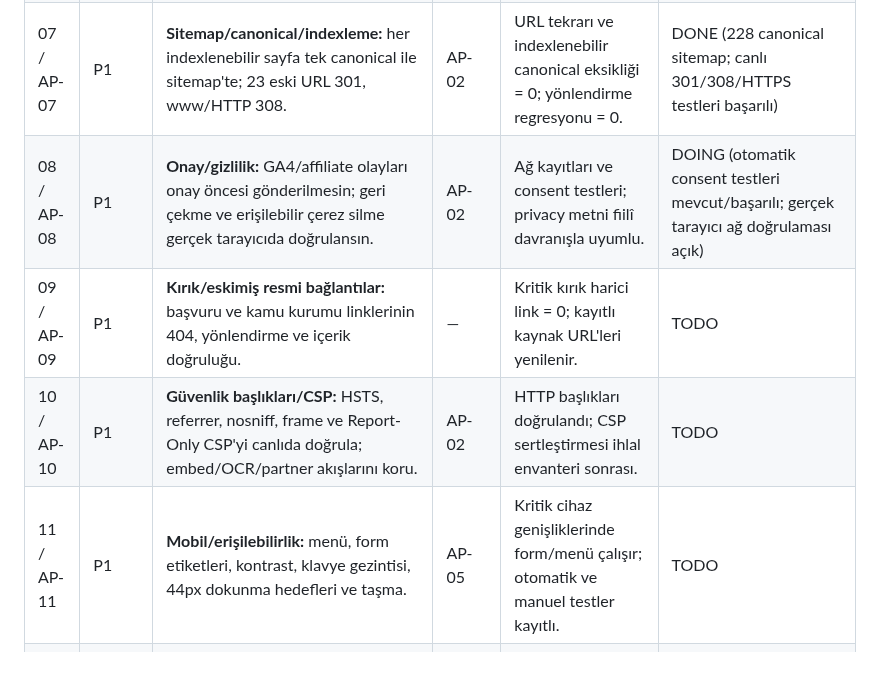
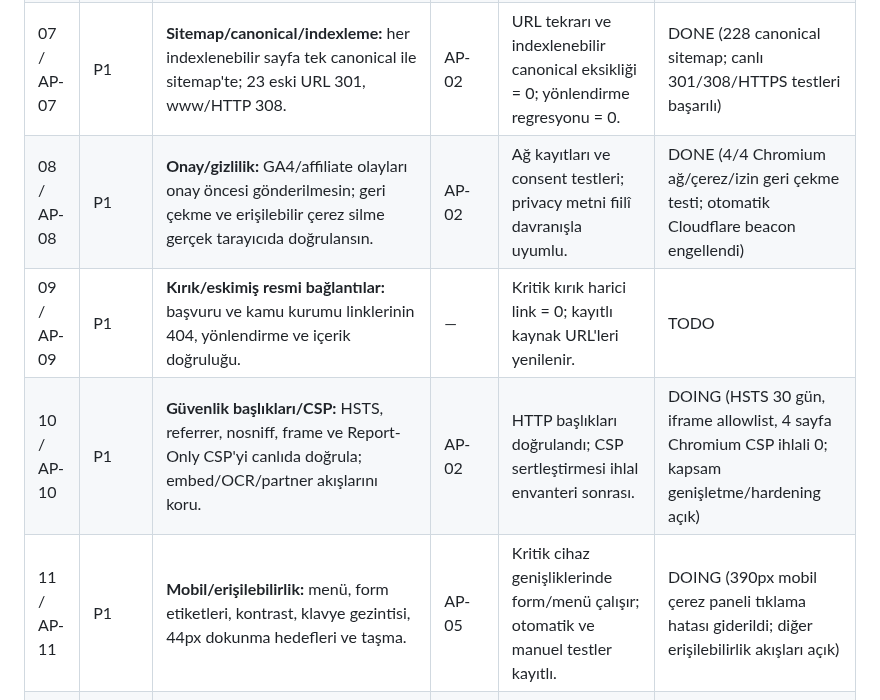
Before and after one commit to tariksem/almanyapusulasi, a Markdown page: ACTION-PLAN-2026-11-06.md, the part around one of its changes. Drawn GitHub-style; blank space fills up the shorter version.

```diff
--- a/ACTION-PLAN-2026-11-06.md
+++ b/ACTION-PLAN-2026-11-06.md
@@ -16,10 +16,10 @@ Sıra, etki (P0 > P1 > P2), risk ve bağımlılığa göre belirlenmiştir. Ayn
 | 05 / AP-05 | P0 | **Karar araçları uçtan uca:** maaş, Blue Card, Chancenkarte, aile yardımı, kira/Nebenkosten ve sigorta senaryolarını sınır değerlerde test et. | AP-04 | Geçti/kaldı tablosu, örnek girdiler, beklenen sonuçlar ve araç uyarıları. | DOING (31 maaş/uygunluk + 19 konut/Nebenkosten + 19 sigorta/aile sigortası testi başarılı; diğer araçlar açık) |
 | 06 / AP-06 | P1 | **Haberlerin güncelliği:** tarihi geçen duyurulara arşiv statüsü; ana sayfadaki "son gelişmeler" iddiasını tarih açısından doğru hale getir; 2027 haberleri kaynak doğrula. | — | Eski yol kapanması güncel gibi gösterilmez, homepage/RSS yanlış tazelik iddiası taşımaz. | DOING (ana sayfa/haber güncelliği düzeltildi; diğer tarihli haberler açık) |
 | 07 / AP-07 | P1 | **Sitemap/canonical/indexleme:** her indexlenebilir sayfa tek canonical ile sitemap'te; 23 eski URL 301, www/HTTP 308. | AP-02 | URL tekrarı ve indexlenebilir canonical eksikliği = 0; yönlendirme regresyonu = 0. | DONE (228 canonical sitemap; canlı 301/308/HTTPS testleri başarılı) |
-| 08 / AP-08 | P1 | **Onay/gizlilik:** GA4/affiliate olayları onay öncesi gönderilmesin; geri çekme ve erişilebilir çerez silme gerçek tarayıcıda doğrulansın. | AP-02 | Ağ kayıtları ve consent testleri; privacy metni fiilî davranışla uyumlu. | DOING (otomatik consent testleri mevcut/başarılı; gerçek tarayıcı ağ doğrulaması açık) |
+| 08 / AP-08 | P1 | **Onay/gizlilik:** GA4/affiliate olayları onay öncesi gönderilmesin; geri çekme ve erişilebilir çerez silme gerçek tarayıcıda doğrulansın. | AP-02 | Ağ kayıtları ve consent testleri; privacy metni fiilî davranışla uyumlu. | DONE (4/4 Chromium ağ/çerez/izin geri çekme testi; otomatik Cloudflare beacon engellendi) |
 | 09 / AP-09 | P1 | **Kırık/eskimiş resmi bağlantılar:** başvuru ve kamu kurumu linklerinin 404, yönlendirme ve içerik doğruluğu. | — | Kritik kırık harici link = 0; kayıtlı kaynak URL'leri yenilenir. | TODO |
-| 10 / AP-10 | P1 | **Güvenlik başlıkları/CSP:** HSTS, referrer, nosniff, frame ve Report-Only CSP'yi canlıda doğrula; embed/OCR/partner akışlarını koru. | AP-02 | HTTP başlıkları doğrulandı; CSP sertleştirmesi ihlal envanteri sonrası. | TODO |
-| 11 / AP-11 | P1 | **Mobil/erişilebilirlik:** menü, form etiketleri, kontrast, klavye gezintisi, 44px dokunma hedefleri ve taşma. | AP-05 | Kritik cihaz genişliklerinde form/menü çalışır; otomatik ve manuel testler kayıtlı. | TODO |
+| 10 / AP-10 | P1 | **Güvenlik başlıkları/CSP:** HSTS, referrer, nosniff, frame ve Report-Only CSP'yi canlıda doğrula; embed/OCR/partner akışlarını koru. | AP-02 | HTTP başlıkları doğrulandı; CSP sertleştirmesi ihlal envanteri sonrası. | DOING (HSTS 30 gün, iframe allowlist, 4 sayfa Chromium CSP ihlali 0; kapsam genişletme/hardening açık) |
+| 11 / AP-11 | P1 | **Mobil/erişilebilirlik:** menü, form etiketleri, kontrast, klavye gezintisi, 44px dokunma hedefleri ve taşma. | AP-05 | Kritik cihaz genişliklerinde form/menü çalışır; otomatik ve manuel testler kayıtlı. | DOING (390px mobil çerez paneli tıklama hatası giderildi; diğer erişilebilirlik akışları açık) |
 | 12 / AP-12 | P1 | **Yıl geçişi:** 2026 başlıklı araç/referansların 2027'ye geçiş stratejisi; yayımlanmamış 2027 tutarlarını kesinmiş gibi vermeme. | AP-04 | `validFrom` / kaynak veya açık "2026 verisi" notları; otomatik eskime uyarısı. | TODO |
 | 13 / AP-13 | P1 | **Haber üretimi:** statik kartlar ve RSS yalnız repo commit'inde yenileniyor; tarihi geçmiş olayları sistematik şekilde işaretle. | AP-06 | Güncellik algoritması, aynı kaynaktan homepage/RSS; eski haberlerin arşiv etiketi. | DONE (haber arşivi, ana sayfa ve RSS ortak metadatadan üretiliyor) |
 | 14 / AP-14 | P2 | **GSC ve GA4 ölçümü:** erişimleri doğrula ve son kesinleşmiş dönem ile gerçek trafik/CTR/landing page raporu üret. | AP-07, AP-08 | Güncel, doğrulanmış 28 günlük kıyas; erişim yoksa `BLOCKED`. | BLOCKED (hesap doğrulaması) |
```
Also changed, not shown: other parts of ACTION-PLAN-2026-11-06.md (+10 -0 lines).
